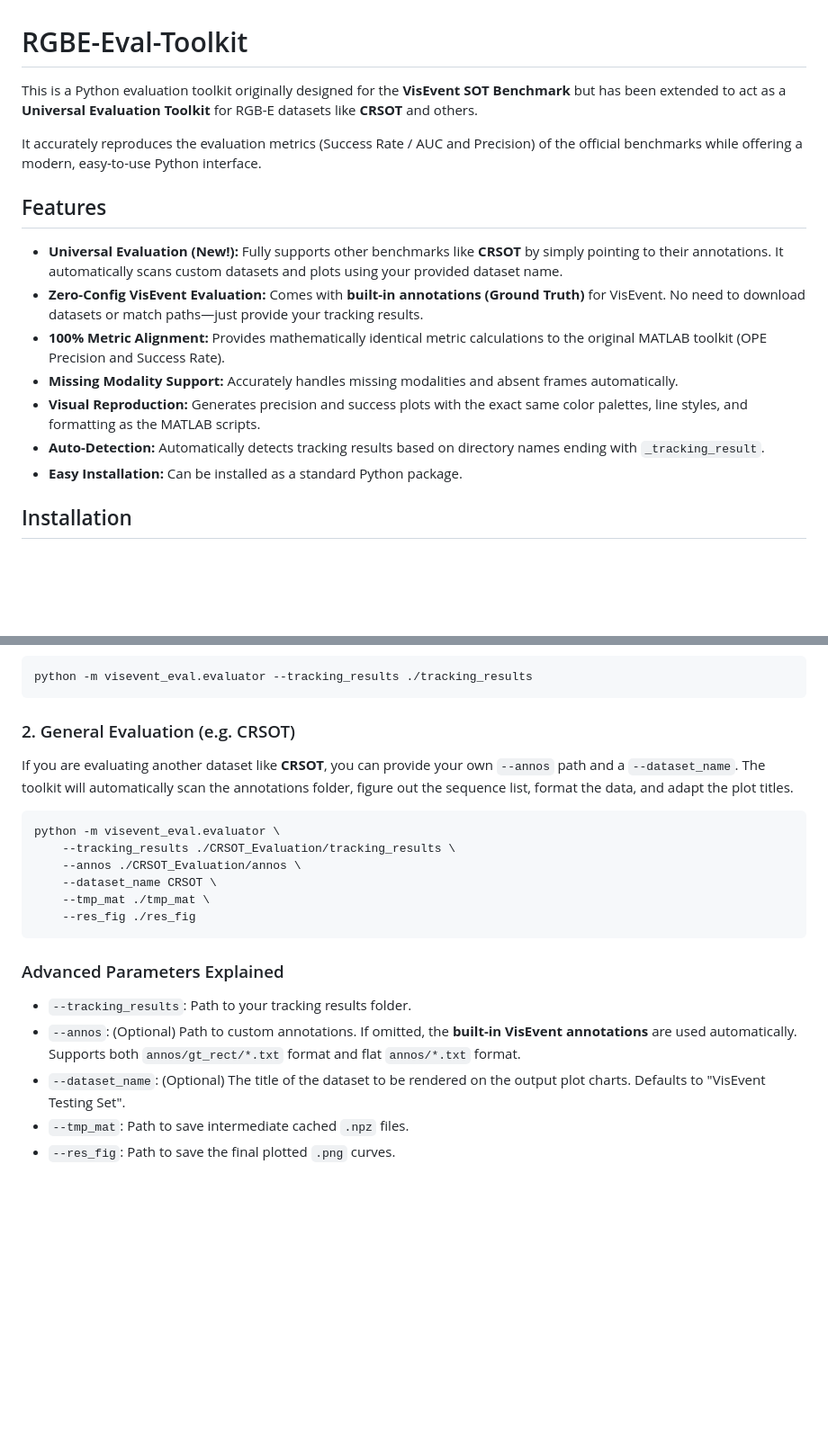
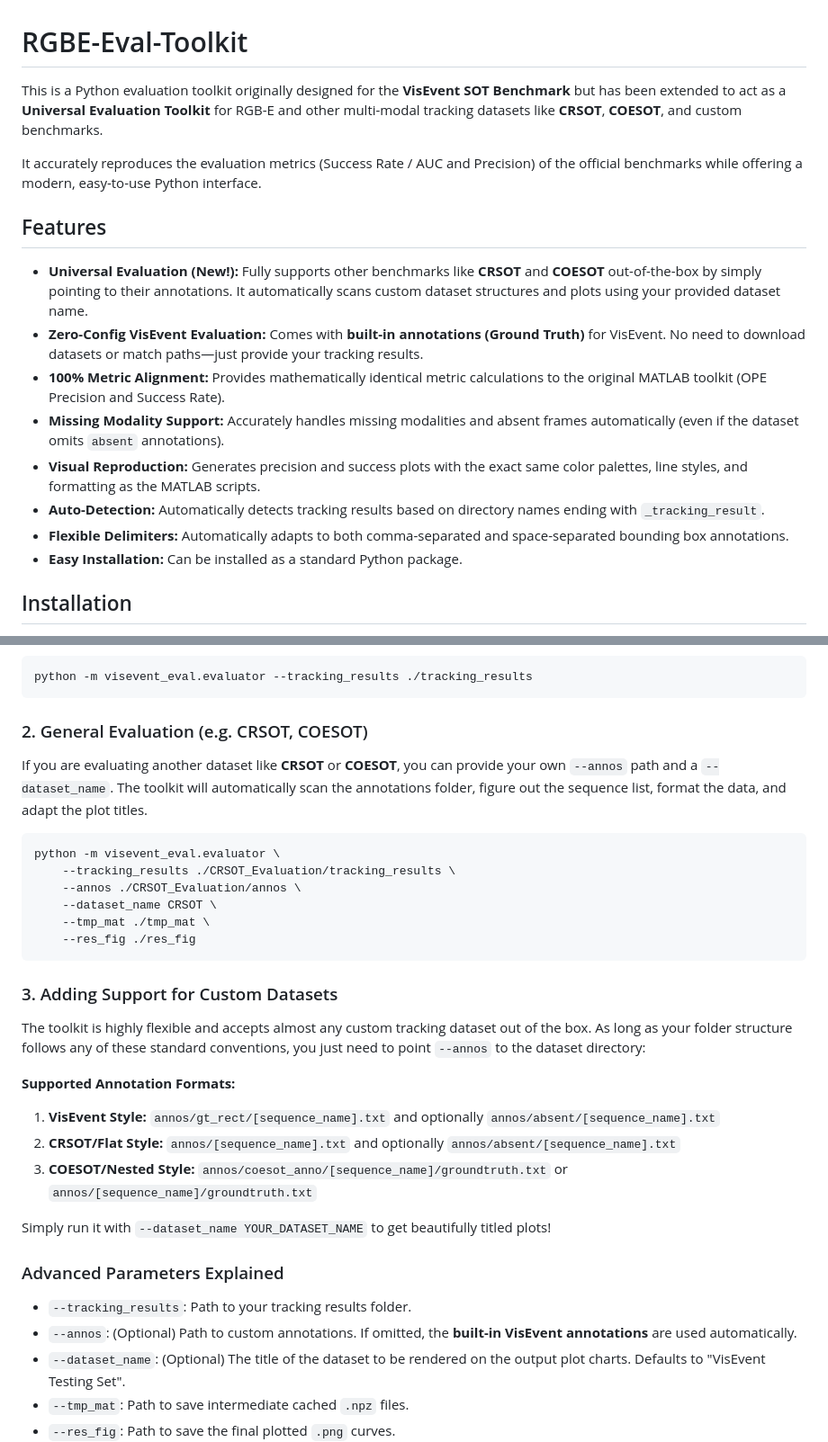
Before and after one commit to supertyd/RGBE-Eval-Toolkit, a Markdown page: README.md, 2 parts joined by grey strips. Shown at 90% size. Rendered like a GitHub page; blank space fills up the shorter version.

Commit message:
docs: Detail COESOT and custom dataset formats support in README

````diff
--- a/README.md
+++ b/README.md
@@ -1,16 +1,17 @@
 # RGBE-Eval-Toolkit
 
-This is a Python evaluation toolkit originally designed for the **VisEvent SOT Benchmark** but has been extended to act as a **Universal Evaluation Toolkit** for RGB-E datasets like **CRSOT** and others.
+This is a Python evaluation toolkit originally designed for the **VisEvent SOT Benchmark** but has been extended to act as a **Universal Evaluation Toolkit** for RGB-E and other multi-modal tracking datasets like **CRSOT**, **COESOT**, and custom benchmarks.
 
 It accurately reproduces the evaluation metrics (Success Rate / AUC and Precision) of the official benchmarks while offering a modern, easy-to-use Python interface.
 
 ## Features
-- **Universal Evaluation (New!):** Fully supports other benchmarks like **CRSOT** by simply pointing to their annotations. It automatically scans custom datasets and plots using your provided dataset name.
+- **Universal Evaluation (New!):** Fully supports other benchmarks like **CRSOT** and **COESOT** out-of-the-box by simply pointing to their annotations. It automatically scans custom dataset structures and plots using your provided dataset name.
 - **Zero-Config VisEvent Evaluation:** Comes with **built-in annotations (Ground Truth)** for VisEvent. No need to download datasets or match paths—just provide your tracking results.
 - **100% Metric Alignment:** Provides mathematically identical metric calculations to the original MATLAB toolkit (OPE Precision and Success Rate).
-- **Missing Modality Support:** Accurately handles missing modalities and absent frames automatically.
+- **Missing Modality Support:** Accurately handles missing modalities and absent frames automatically (even if the dataset omits `absent` annotations).
 - **Visual Reproduction:** Generates precision and success plots with the exact same color palettes, line styles, and formatting as the MATLAB scripts.
 - **Auto-Detection:** Automatically detects tracking results based on directory names ending with `_tracking_result`.
+- **Flexible Delimiters:** Automatically adapts to both comma-separated and space-separated bounding box annotations.
 - **Easy Installation:** Can be installed as a standard Python package.
 
 ## Installation
@@ -32,8 +33,8 @@ If you are evaluating VisEvent, the annotations are already securely bundled ins
 python -m visevent_eval.evaluator --tracking_results ./tracking_results
 ```
 
-### 2. General Evaluation (e.g. CRSOT)
-If you are evaluating another dataset like **CRSOT**, you can provide your own `--annos` path and a `--dataset_name`. The toolkit will automatically scan the annotations folder, figure out the sequence list, format the data, and adapt the plot titles.
+### 2. General Evaluation (e.g. CRSOT, COESOT)
+If you are evaluating another dataset like **CRSOT** or **COESOT**, you can provide your own `--annos` path and a `--dataset_name`. The toolkit will automatically scan the annotations folder, figure out the sequence list, format the data, and adapt the plot titles.
 
 ```bash
 python -m visevent_eval.evaluator \
@@ -44,9 +45,19 @@ python -m visevent_eval.evaluator \
     --res_fig ./res_fig
 ```
 
+### 3. Adding Support for Custom Datasets
+The toolkit is highly flexible and accepts almost any custom tracking dataset out of the box. As long as your folder structure follows any of these standard conventions, you just need to point `--annos` to the dataset directory:
+
+**Supported Annotation Formats:**
+1. **VisEvent Style:** `annos/gt_rect/[sequence_name].txt` and optionally `annos/absent/[sequence_name].txt`
+2. **CRSOT/Flat Style:** `annos/[sequence_name].txt` and optionally `annos/absent/[sequence_name].txt`
+3. **COESOT/Nested Style:** `annos/coesot_anno/[sequence_name]/groundtruth.txt` or `annos/[sequence_name]/groundtruth.txt`
+
+Simply run it with `--dataset_name YOUR_DATASET_NAME` to get beautifully titled plots!
+
 ### Advanced Parameters Explained
 - `--tracking_results`: Path to your tracking results folder.
-- `--annos`: (Optional) Path to custom annotations. If omitted, the **built-in VisEvent annotations** are used automatically. Supports both `annos/gt_rect/*.txt` format and flat `annos/*.txt` format.
+- `--annos`: (Optional) Path to custom annotations. If omitted, the **built-in VisEvent annotations** are used automatically.
 - `--dataset_name`: (Optional) The title of the dataset to be rendered on the output plot charts. Defaults to "VisEvent Testing Set".
 - `--tmp_mat`: Path to save intermediate cached `.npz` files.
 - `--res_fig`: Path to save the final plotted `.png` curves.
````
